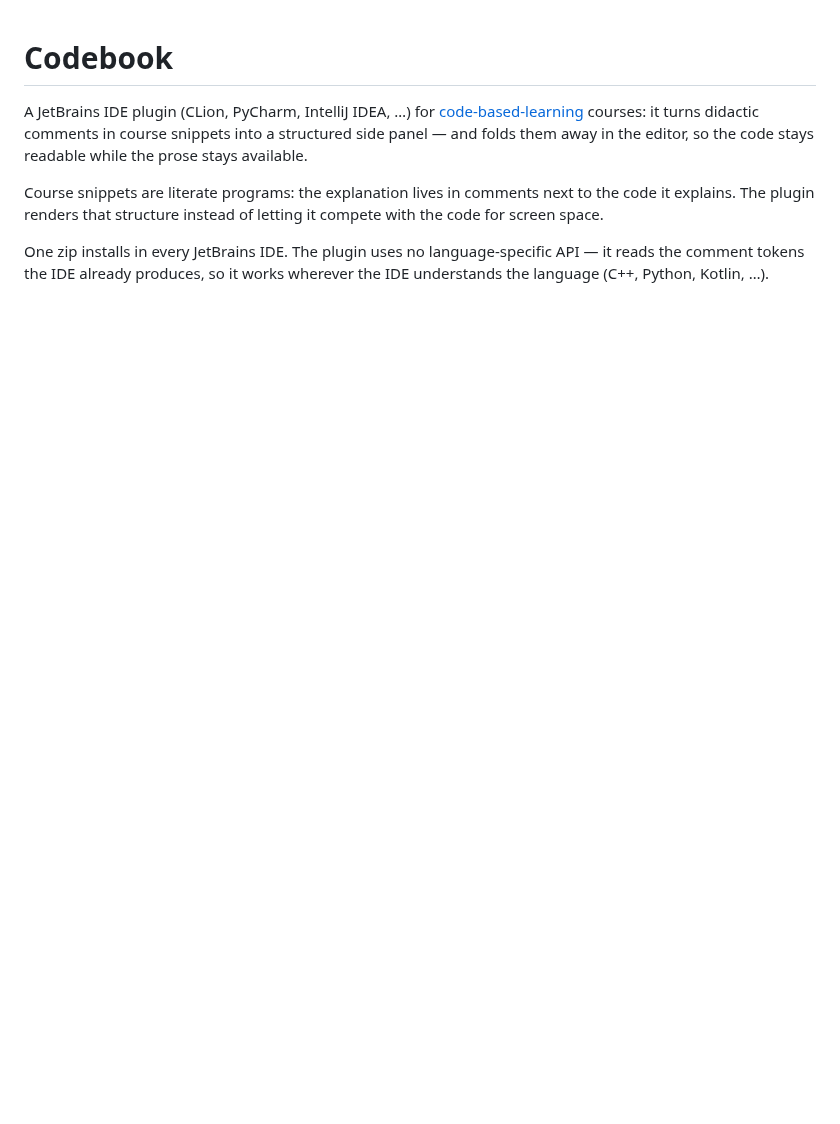
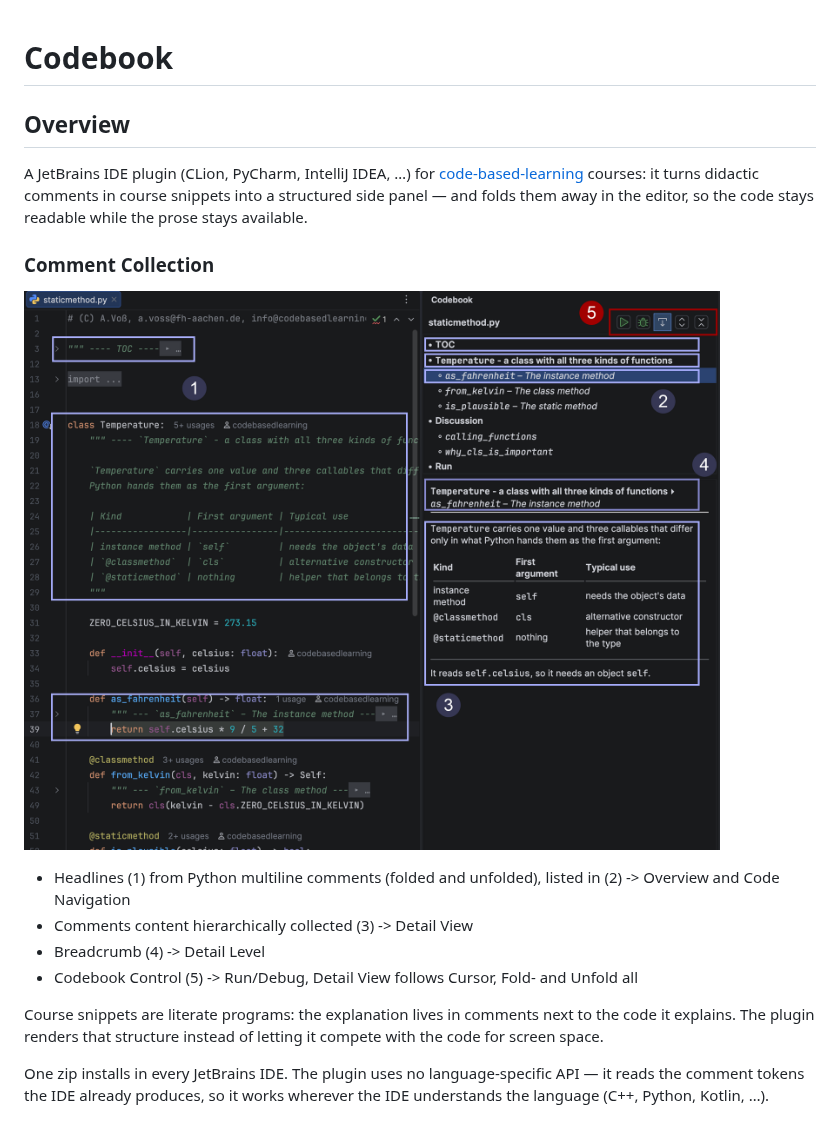
Before and after one commit to codebasedlearning/cbl_codebook, a Markdown page: README.md, the part around one of its changes. Drawn GitHub-style; pictures changed too: doc/codebook_explained_1.png (added); blank space fills up the shorter version.

```diff
--- a/README.md
+++ b/README.md
@@ -1,10 +1,21 @@
 # Codebook
+
+## Overview
 
 A JetBrains IDE plugin (CLion, PyCharm, IntelliJ IDEA, …) for
 [code-based-learning](https://www.codebasedlearning.dev) courses: it turns
 didactic comments in course snippets into a structured side panel — and folds
 them away in the editor, so the code stays readable while the prose stays
 available.
+
+### Comment Collection
+
+![Comments collected](./doc/codebook_explained_1.png)
+
+- Headlines (1) from Python multiline comments (folded and unfolded), listed in (2) -> Overview and Code Navigation
+- Comments content hierarchically collected (3) -> Detail View
+- Breadcrumb (4) -> Detail Level
+- Codebook Control (5) -> Run/Debug, Detail View follows Cursor, Fold- and Unfold all
 
 Course snippets are literate programs: the explanation lives in comments next
 to the code it explains. The plugin renders that structure instead of letting
```
Also changed, not shown: other parts of README.md (+30 -0 lines), CHANGELOG.md (+4 -0 lines), doc/codebook_explained_2.png (added), doc/codebook_explained_3.png (added), doc/codebook_explained_4.png (added), doc/codebook_explained_5.png (added), 1 other file.
